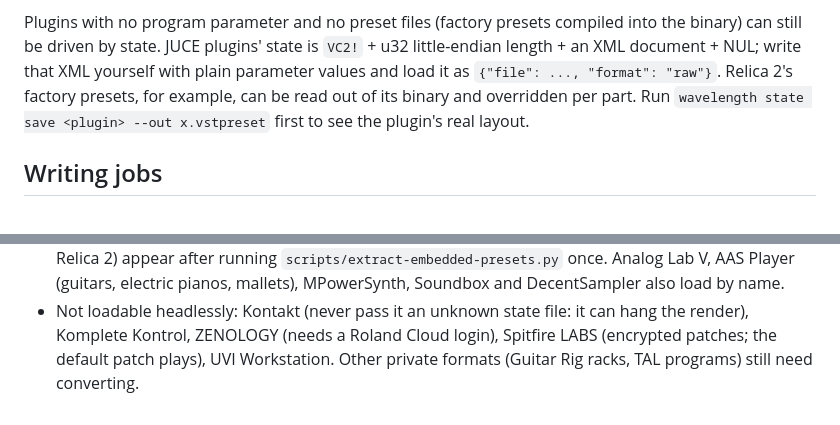
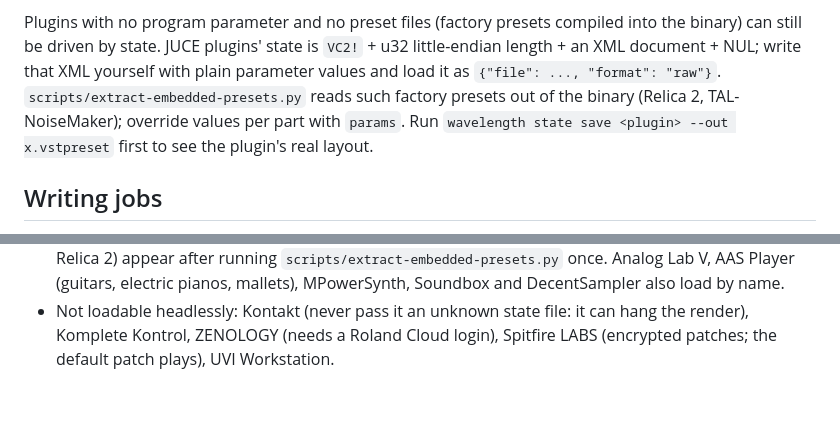
Before and after one commit to austinginder/wavelength, a Markdown page: AGENTS.md, 2 parts joined by grey strips. Rendered like a GitHub page.

Commit message:
📖 DOC: point at extract-embedded-presets, drop a stale converter note
Presets compiled into plugin binaries are extracted by the script now, and
Guitar Rig racks and TAL programs load by name, so nothing needs a
hand-written converter any more.

```diff
--- a/AGENTS.md
+++ b/AGENTS.md
@@ -63,8 +63,8 @@ velocity otherwise). Performance controls are parameters: `Expression`, `Dynamic
 Plugins with no program parameter and no preset files (factory presets compiled into the
 binary) can still be driven by state. JUCE plugins' state is `VC2!` + u32 little-endian
 length + an XML document + NUL; write that XML yourself with plain parameter values and load
-it as `{"file": ..., "format": "raw"}`. Relica 2's factory
-presets, for example, can be read out of its binary and overridden per part.
+it as `{"file": ..., "format": "raw"}`. `scripts/extract-embedded-presets.py` reads such factory
+presets out of the binary (Relica 2, TAL-NoiseMaker); override values per part with `params`.
 Run `wavelength state save <plugin> --out x.vstpreset` first to see the plugin's real layout.
 
 ## Writing jobs
@@ -170,4 +170,3 @@ A failed render leaves `report.json` as `{"ok": false, ...}`, never the previous
 - Not loadable headlessly: Kontakt (never pass it an unknown state file: it can hang the render),
   Komplete Kontrol, ZENOLOGY (needs a Roland Cloud login), Spitfire LABS (encrypted patches; the
   default patch plays), UVI Workstation.
-  Other private formats (Guitar Rig racks, TAL programs) still need converting.
```
